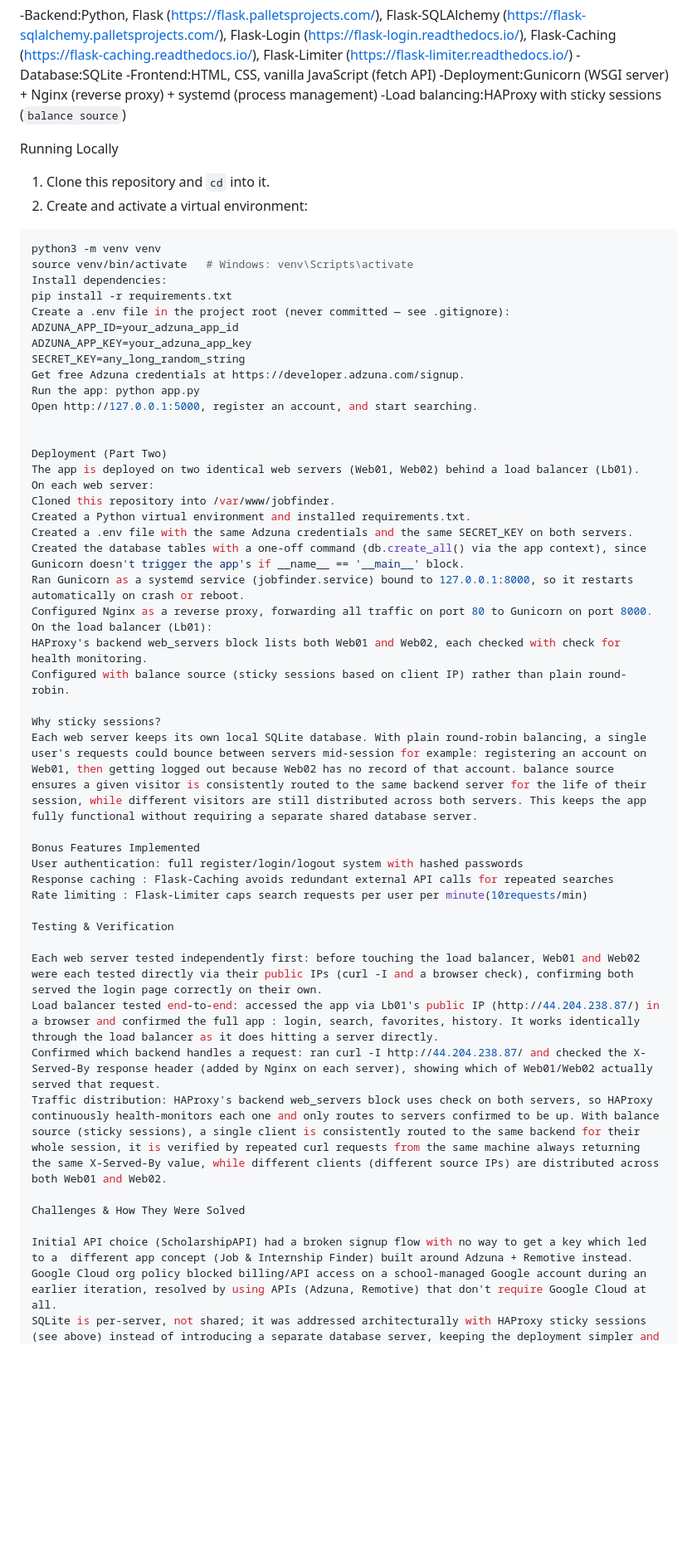
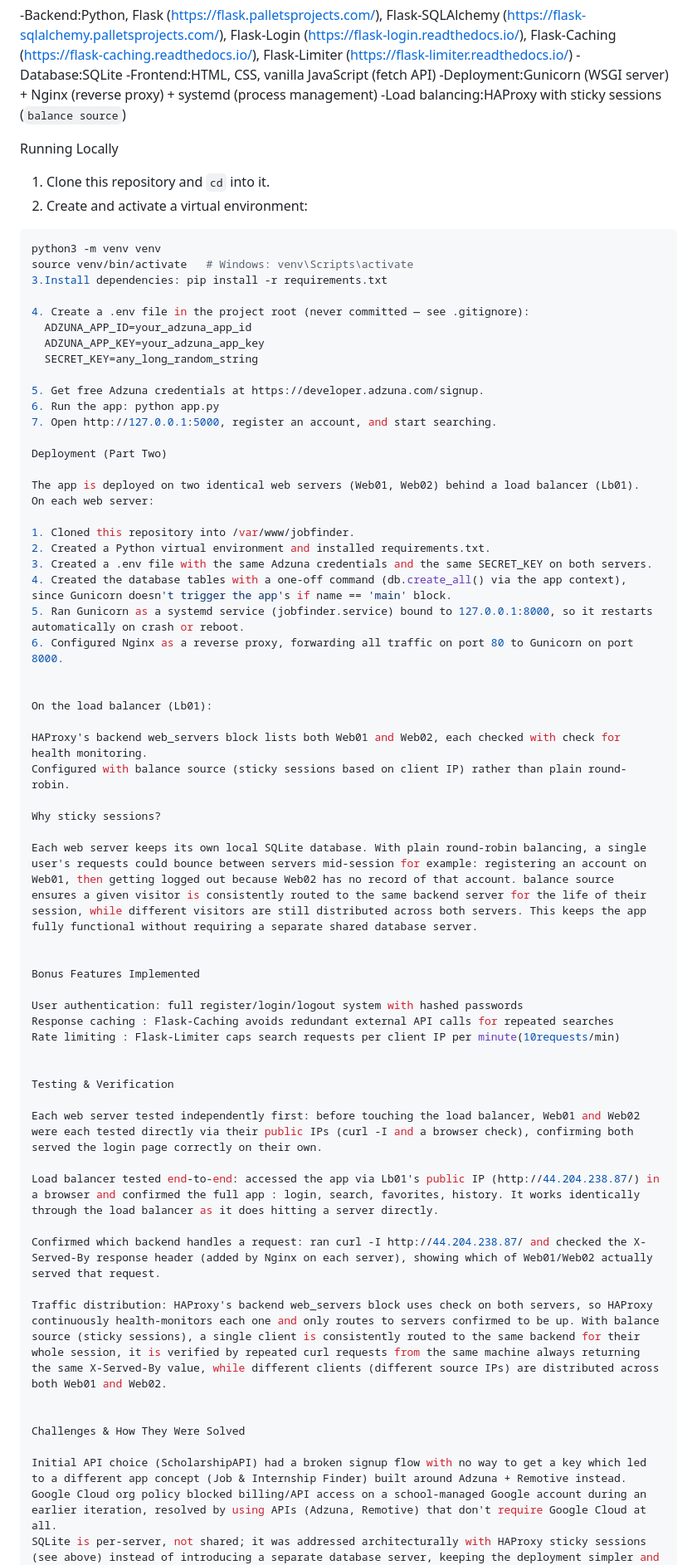
Before and after one commit to EricaSheja/Playing-around-with-APIs, a Markdown page: README.md, the part around one of its changes. Shown at 83% size. Rendered like a GitHub page; blank space fills up the shorter version.

Commit message:
README Done

````diff
--- a/README.md
+++ b/README.md
@@ -31,54 +30,69 @@ Tech Stack
 -Deployment:Gunicorn (WSGI server) + Nginx (reverse proxy) + systemd (process management)
 -Load balancing:HAProxy with sticky sessions (`balance source`)
 
+
 Running Locally
+
 
 1. Clone this repository and `cd` into it.
 2. Create and activate a virtual environment:
   ```bash
-python3 -m venv venv
-source venv/bin/activate   # Windows: venv\Scripts\activate
-Install dependencies:
-  pip install -r requirements.txt
-Create a .env file in the project root (never committed — see .gitignore):
-  ADZUNA_APP_ID=your_adzuna_app_id
-  ADZUNA_APP_KEY=your_adzuna_app_key
-  SECRET_KEY=any_long_random_string
-Get free Adzuna credentials at https://developer.adzuna.com/signup.
-Run the app: python app.py
-Open http://127.0.0.1:5000, register an account, and start searching.
+  python3 -m venv venv
+  source venv/bin/activate   # Windows: venv\Scripts\activate
+3.Install dependencies: pip install -r requirements.txt
+
+4. Create a .env file in the project root (never committed — see .gitignore):
+    ADZUNA_APP_ID=your_adzuna_app_id
+    ADZUNA_APP_KEY=your_adzuna_app_key
+    SECRET_KEY=any_long_random_string
+
+5. Get free Adzuna credentials at https://developer.adzuna.com/signup.
+6. Run the app: python app.py
+7. Open http://127.0.0.1:5000, register an account, and start searching.
+
+Deployment (Part Two)
+
+The app is deployed on two identical web servers (Web01, Web02) behind a load balancer (Lb01).
+On each web server:
+
+1. Cloned this repository into /var/www/jobfinder.
+2. Created a Python virtual environment and installed requirements.txt.
+3. Created a .env file with the same Adzuna credentials and the same SECRET_KEY on both servers.
+4. Created the database tables with a one-off command (db.create_all() via the app context), since Gunicorn doesn't trigger the app's if name == 'main' block.
+5. Ran Gunicorn as a systemd service (jobfinder.service) bound to 127.0.0.1:8000, so it restarts automatically on crash or reboot.
+6. Configured Nginx as a reverse proxy, forwarding all traffic on port 80 to Gunicorn on port 8000.
 
 
-Deployment (Part Two)
-The app is deployed on two identical web servers (Web01, Web02) behind a load balancer (Lb01).
-On each web server:
-Cloned this repository into /var/www/jobfinder.
-Created a Python virtual environment and installed requirements.txt.
-Created a .env file with the same Adzuna credentials and the same SECRET_KEY on both servers.
-Created the database tables with a one-off command (db.create_all() via the app context), since Gunicorn doesn't trigger the app's if __name__ == '__main__' block.
-Ran Gunicorn as a systemd service (jobfinder.service) bound to 127.0.0.1:8000, so it restarts automatically on crash or reboot.
-Configured Nginx as a reverse proxy, forwarding all traffic on port 80 to Gunicorn on port 8000.
 On the load balancer (Lb01):
-HAProxy's backend web_servers block lists both Web01 and Web02, each checked with check for health monitoring.
-Configured with balance source (sticky sessions based on client IP) rather than plain round-robin.
+
+  HAProxy's backend web_servers block lists both Web01 and Web02, each checked with check for health monitoring.
+  Configured with balance source (sticky sessions based on client IP) rather than plain round-robin.
 
 Why sticky sessions?
+
 Each web server keeps its own local SQLite database. With plain round-robin balancing, a single user's requests could bounce between servers mid-session for example: registering an account on Web01, then getting logged out because Web02 has no record of that account. balance source ensures a given visitor is consistently routed to the same backend server for the life of their session, while different visitors are still distributed across both servers. This keeps the app fully functional without requiring a separate shared database server.
 
+
 Bonus Features Implemented
- User authentication: full register/login/logout system with hashed passwords
- Response caching : Flask-Caching avoids redundant external API calls for repeated searches
- Rate limiting : Flask-Limiter caps search requests per user per minute(10requests/min)
+
+User authentication: full register/login/logout system with hashed passwords
+Response caching : Flask-Caching avoids redundant external API calls for repeated searches
+Rate limiting : Flask-Limiter caps search requests per client IP per minute(10requests/min)
+
 
 Testing & Verification
 
 Each web server tested independently first: before touching the load balancer, Web01 and Web02 were each tested directly via their public IPs (curl -I and a browser check), confirming both served the login page correctly on their own.
+
 Load balancer tested end-to-end: accessed the app via Lb01's public IP (http://44.204.238.87/) in a browser and confirmed the full app : login, search, favorites, history. It works identically through the load balancer as it does hitting a server directly.
+
 Confirmed which backend handles a request: ran curl -I http://44.204.238.87/ and checked the X-Served-By response header (added by Nginx on each server), showing which of Web01/Web02 actually served that request.
+
 Traffic distribution: HAProxy's backend web_servers block uses check on both servers, so HAProxy continuously health-monitors each one and only routes to servers confirmed to be up. With balance source (sticky sessions), a single client is consistently routed to the same backend for their whole session, it is verified by repeated curl requests from the same machine always returning the same X-Served-By value, while different clients (different source IPs) are distributed across both Web01 and Web02.
+
 
 Challenges & How They Were Solved
 
-Initial API choice (ScholarshipAPI) had a broken signup flow with no way to get a key which led to a  different app concept (Job & Internship Finder) built around Adzuna + Remotive instead.
+Initial API choice (ScholarshipAPI) had a broken signup flow with no way to get a key which led to a different app concept (Job & Internship Finder) built around Adzuna + Remotive instead.
 Google Cloud org policy blocked billing/API access on a school-managed Google account during an earlier iteration, resolved by using APIs (Adzuna, Remotive) that don't require Google Cloud at all.
 SQLite is per-server, not shared; it was addressed architecturally with HAProxy sticky sessions (see above) instead of introducing a separate database server, keeping the deployment simpler and more reliable.
````
Also changed, not shown: other parts of README.md (+5 -5 lines).
